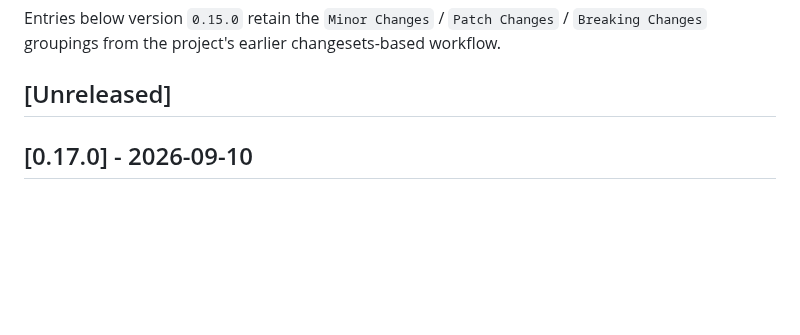
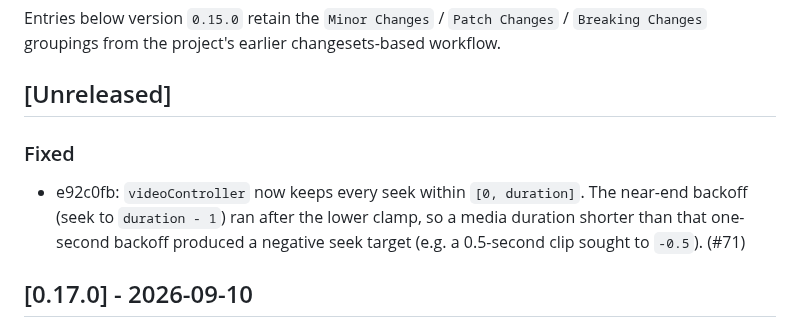
Before and after one commit to umd-mith/iiif-timed-transcript, a Markdown page: CHANGELOG.md, the part around the change. Rendered like a GitHub page; blank space fills up the shorter version.

Commit message:
docs(changelog): note the videoController seek-clamp fix under Unreleased
The [0, duration] seek fix merged in #71 landed without a changelog entry;
record it so the next release promotes it.

Co-Authored-By: Claude Opus 4.8 <noreply@anthropic.com>
Claude-Session: https://claude.ai/code/session_015KfYGrLi7iJoevyVQsn5ur

```diff
--- a/CHANGELOG.md
+++ b/CHANGELOG.md
@@ -9,6 +9,10 @@ Entries below version `0.15.0` retain the `Minor Changes` / `Patch Changes` /
 `Breaking Changes` groupings from the project's earlier changesets-based workflow.
 
 ## [Unreleased]
+
+### Fixed
+
+- e92c0fb: `videoController` now keeps every seek within `[0, duration]`. The near-end backoff (seek to `duration - 1`) ran after the lower clamp, so a media duration shorter than that one-second backoff produced a negative seek target (e.g. a 0.5-second clip sought to `-0.5`). (#71)
 
 ## [0.17.0] - 2026-09-10
 
```
